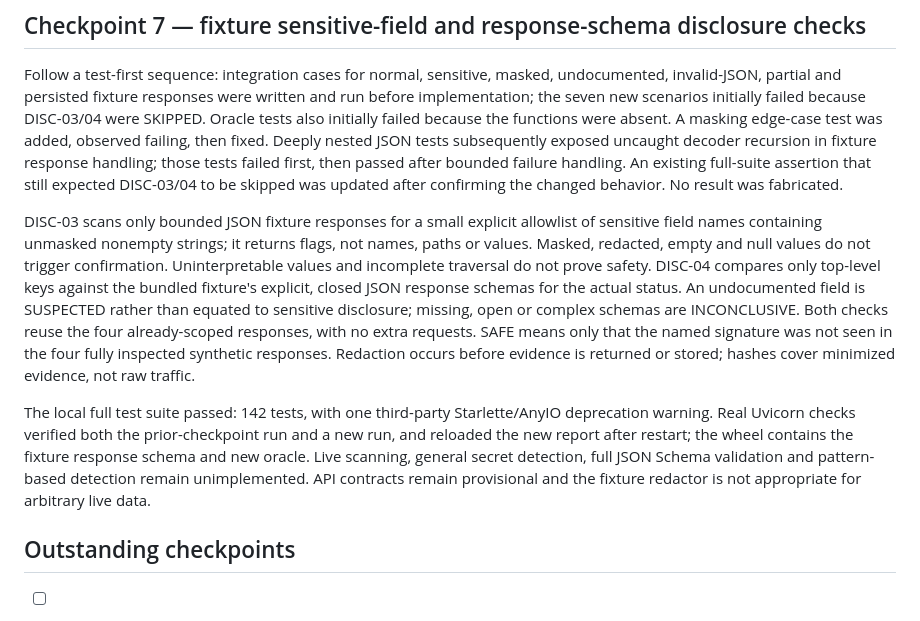
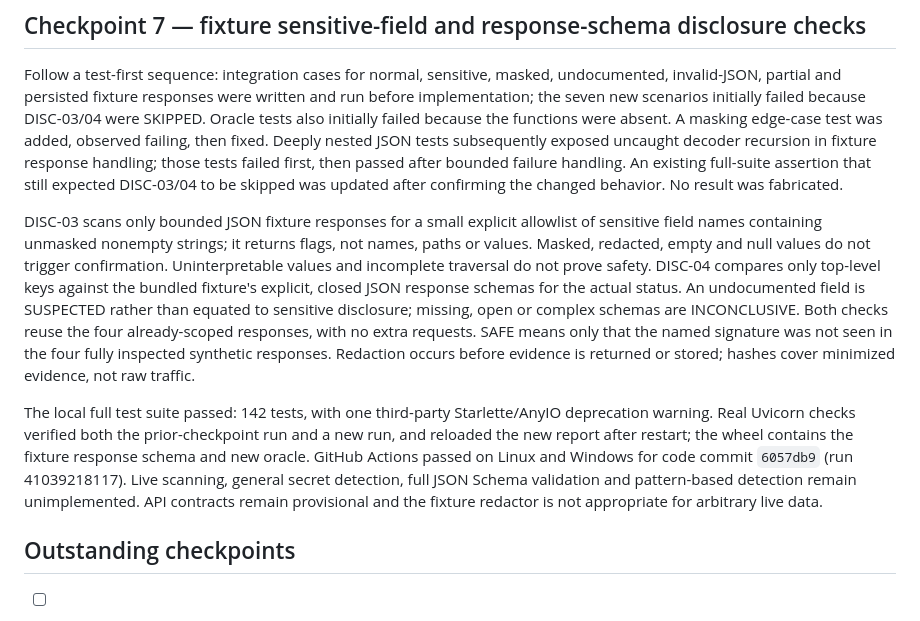
Before and after one commit to Ace-095/Hackfusion_30102026, a Markdown page: docs/DECISIONS.md, the part around the change. GitHub-like rendering.

Commit message:
Record disclosure checkpoint CI results
Co-authored-by: arena-agent <297053741+arena-agent@users.noreply.github.com>

```diff
--- a/docs/DECISIONS.md
+++ b/docs/DECISIONS.md
@@ -251,8 +251,8 @@ Follow a test-first sequence: integration cases for normal, sensitive, masked,
 undocumented, invalid-JSON, partial and persisted fixture responses were written
 and run before implementation; the seven new scenarios initially failed because
 DISC-03/04 were SKIPPED. Oracle tests also initially failed because the functions
-were absent. A masking edge-case test was added, observed failing, then fixed. Deeply nested
-JSON tests subsequently exposed uncaught decoder recursion in fixture response
+were absent. A masking edge-case test was added, observed failing, then fixed.
+Deeply nested JSON tests subsequently exposed uncaught decoder recursion in fixture response
 handling; those tests failed first, then passed after bounded failure handling.
 An existing full-suite assertion that still expected DISC-03/04 to be skipped was
 updated after confirming the changed behavior. No result was fabricated.
@@ -272,8 +272,9 @@ returned or stored; hashes cover minimized evidence, not raw traffic.
 The local full test suite passed: 142 tests, with one third-party Starlette/AnyIO
 deprecation warning. Real Uvicorn checks verified both the prior-checkpoint run
 and a new run, and reloaded the new report after restart; the wheel contains the
-fixture response schema and new oracle. Live scanning, general secret detection, full JSON Schema
-validation and pattern-based detection remain unimplemented. API contracts remain
+fixture response schema and new oracle. GitHub Actions passed on Linux and Windows
+for code commit `6057db9` (run 41039218117). Live scanning, general secret
+detection, full JSON Schema validation and pattern-based detection remain unimplemented. API contracts remain
 provisional and the fixture redactor is not appropriate for arbitrary live data.
 
 ## Outstanding checkpoints
```
